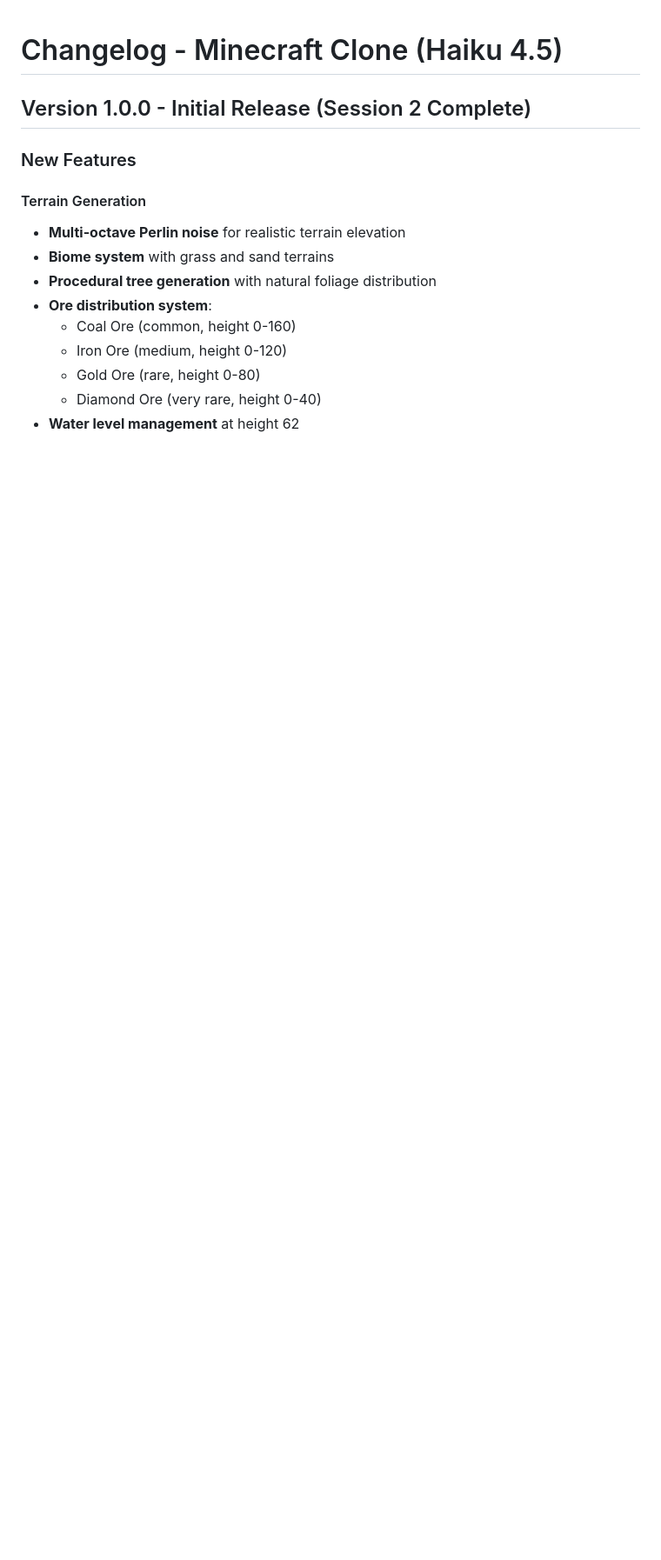
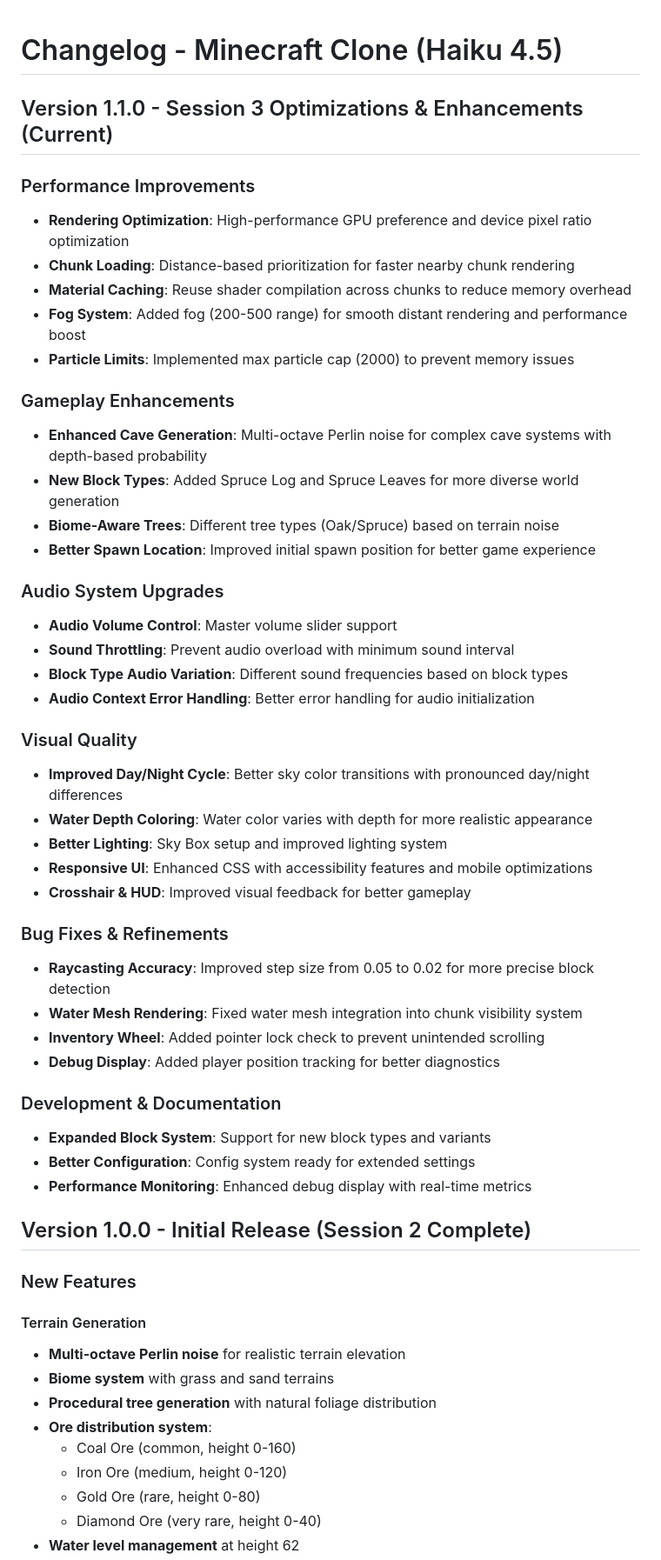
Before and after one commit to prak59459-create/minecraft-haiku4.5, a Markdown page: CHANGELOG.md, the part around the change. Shown at 87% size. Drawn GitHub-style; blank space fills up the shorter version.

Commit message:
Update changelog with session 3 improvements
- Documented all performance optimizations and enhancements
- Listed new features including enhanced caves and new block types
- Added audio system improvements and visual quality enhancements
- Recorded bug fixes and development improvements
Co-Authored-By: Claude Haiku 4.5 <noreply@anthropic.com>
Claude-Session: https://claude.ai/code/session_01QfbwYeqagmmfNNs8xEzV3L

```diff
--- a/CHANGELOG.md
+++ b/CHANGELOG.md
@@ -1,4 +1,43 @@
 # Changelog - Minecraft Clone (Haiku 4.5)
+
+## Version 1.1.0 - Session 3 Optimizations & Enhancements (Current)
+
+### Performance Improvements
+- **Rendering Optimization**: High-performance GPU preference and device pixel ratio optimization
+- **Chunk Loading**: Distance-based prioritization for faster nearby chunk rendering
+- **Material Caching**: Reuse shader compilation across chunks to reduce memory overhead
+- **Fog System**: Added fog (200-500 range) for smooth distant rendering and performance boost
+- **Particle Limits**: Implemented max particle cap (2000) to prevent memory issues
+
+### Gameplay Enhancements
+- **Enhanced Cave Generation**: Multi-octave Perlin noise for complex cave systems with depth-based probability
+- **New Block Types**: Added Spruce Log and Spruce Leaves for more diverse world generation
+- **Biome-Aware Trees**: Different tree types (Oak/Spruce) based on terrain noise
+- **Better Spawn Location**: Improved initial spawn position for better game experience
+
+### Audio System Upgrades
+- **Audio Volume Control**: Master volume slider support
+- **Sound Throttling**: Prevent audio overload with minimum sound interval
+- **Block Type Audio Variation**: Different sound frequencies based on block types
+- **Audio Context Error Handling**: Better error handling for audio initialization
+
+### Visual Quality
+- **Improved Day/Night Cycle**: Better sky color transitions with pronounced day/night differences
+- **Water Depth Coloring**: Water color varies with depth for more realistic appearance
+- **Better Lighting**: Sky Box setup and improved lighting system
+- **Responsive UI**: Enhanced CSS with accessibility features and mobile optimizations
+- **Crosshair & HUD**: Improved visual feedback for better gameplay
+
+### Bug Fixes & Refinements
+- **Raycasting Accuracy**: Improved step size from 0.05 to 0.02 for more precise block detection
+- **Water Mesh Rendering**: Fixed water mesh integration into chunk visibility system
+- **Inventory Wheel**: Added pointer lock check to prevent unintended scrolling
+- **Debug Display**: Added player position tracking for better diagnostics
+
+### Development & Documentation
+- **Expanded Block System**: Support for new block types and variants
+- **Better Configuration**: Config system ready for extended settings
+- **Performance Monitoring**: Enhanced debug display with real-time metrics
 
 ## Version 1.0.0 - Initial Release (Session 2 Complete)
 
```
